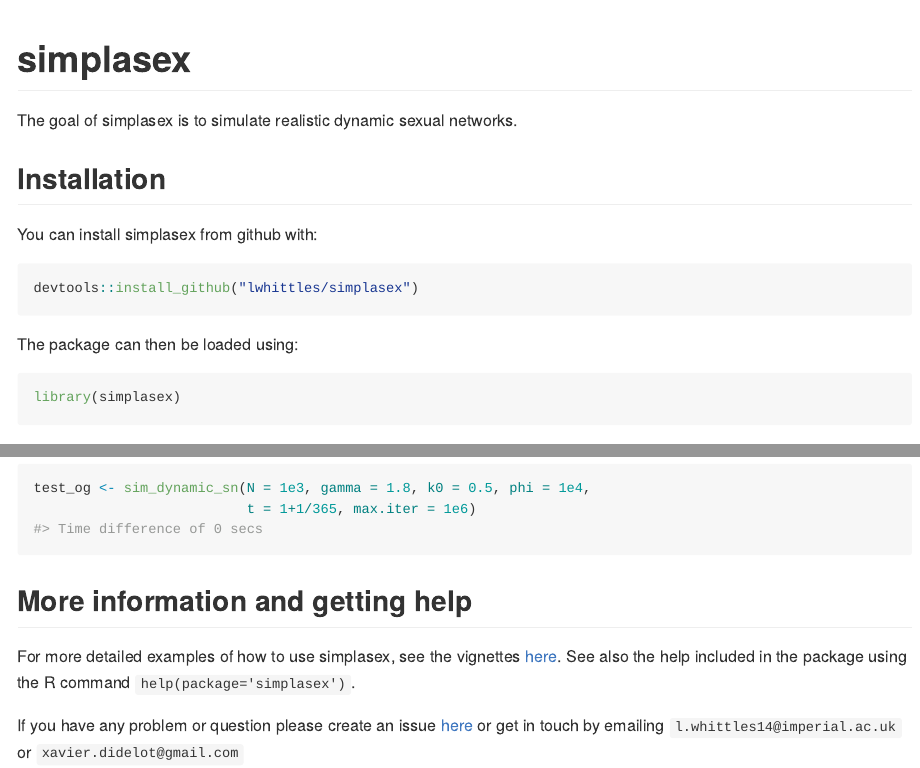
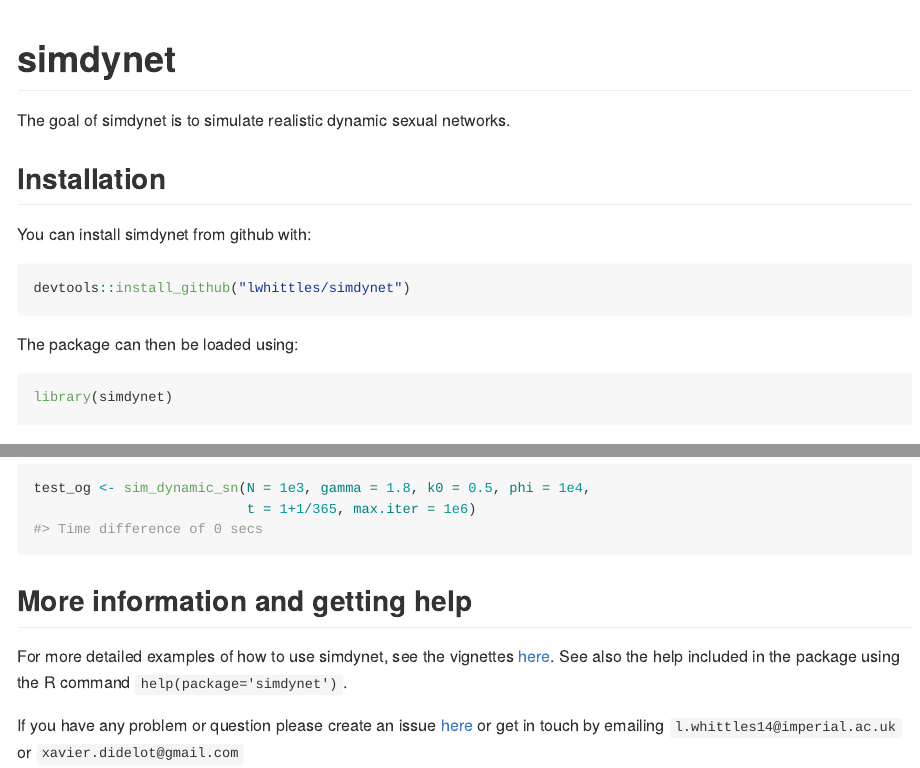
Before and after one commit to lwhittles/simdynet, an R Markdown document (README.Rmd): the page in a window 1100 px wide, from its top, and a second part further down, joined at a grey line. Rendered offline with R 4.5, knitr and Pandoc, with nearby package versions.

Commit message:
renaming

````diff
--- a/README.Rmd
+++ b/README.Rmd
@@ -13,21 +13,21 @@ knitr::opts_chunk$set(
 set.seed(0)
 ```
 
-# simplasex
+# simdynet
 
-The goal of simplasex is to simulate realistic dynamic sexual networks.
+The goal of simdynet is to simulate realistic dynamic sexual networks.
 
 ## Installation
 
-You can install simplasex from github with:
+You can install simdynet from github with:
 
 ```{r gh-installation, eval = FALSE}
-devtools::install_github("lwhittles/simplasex")
+devtools::install_github("lwhittles/simdynet")
 ```
 
 The package can then be loaded using:
 ```{r}
-library(simplasex)
+library(simdynet)
 ```
 
 ## Example
@@ -40,9 +40,9 @@ test_og <- sim_dynamic_sn(N = 1e3, gamma = 1.8, k0 = 0.5, phi = 1e4,
 
 ## More information and getting help
 
-For more detailed examples of how to use simplasex, see the vignettes [here](https://github.com/xavierdidelot/simplasex/tree/master/vignettes).
+For more detailed examples of how to use simdynet, see the vignettes [here](https://github.com/xavierdidelot/simdynet/tree/master/vignettes).
 See also the help included in the package using the R command
-`help(package='simplasex')`.
+`help(package='simdynet')`.
 
-If you have any problem or question please create an issue [here](https://github.com/lwhittles/simplasex/issues)
+If you have any problem or question please create an issue [here](https://github.com/lwhittles/simdynet/issues)
 or get in touch by emailing `l.whittles14@imperial.ac.uk` or `xavier.didelot@gmail.com`
````
Also changed, not shown: 3 other files.
